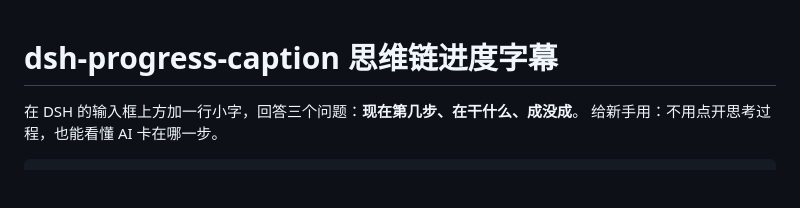
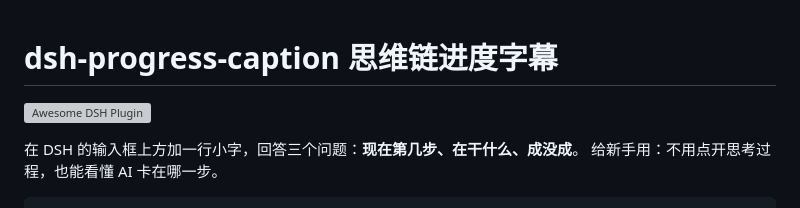
Before and after one commit to wanted09527/dsh-progress-caption, a Markdown page: README.md, the part around the change. Drawn GitHub-style; blank space fills up the shorter version; grey boxes are pictures that could not be loaded.

Commit message:
docs: 加 Awesome DSH Plugin 收录徽章

```diff
--- a/README.md
+++ b/README.md
@@ -1,4 +1,6 @@
 # dsh-progress-caption 思维链进度字幕
+
+[![Awesome DSH Plugin](https://awesome-dsh-plugin.com/badge.svg)](https://awesome-dsh-plugin.com)
 
 在 DSH 的输入框上方加一行小字，回答三个问题：**现在第几步、在干什么、成没成**。
 给新手用：不用点开思考过程，也能看懂 AI 卡在哪一步。
```
